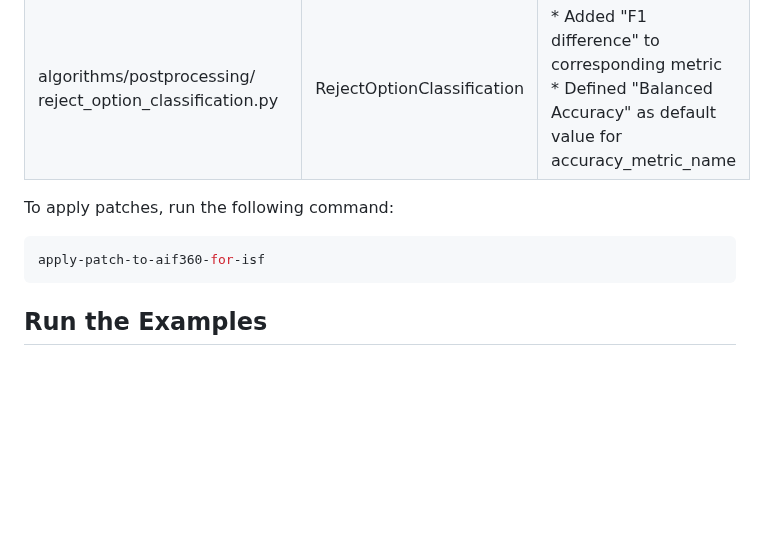
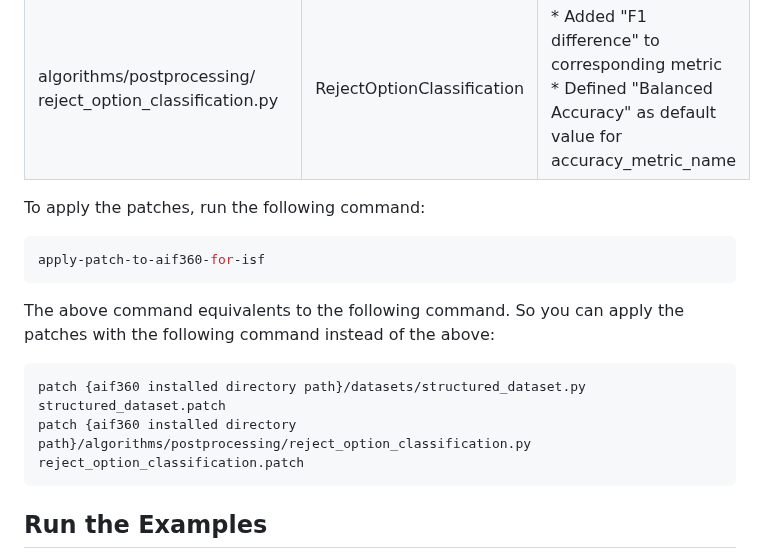
Before and after one commit to intersectional-fairness/isf, a Markdown page: README.md, the part around the change. Drawn GitHub-style; blank space fills up the shorter version.

Commit message:
doc: add the previous version of instruction to apply patches to aif360.
Signed-off-by: Koji Yamamoto <kouji@acm.org>

````diff
--- a/README.md
+++ b/README.md
@@ -30,10 +30,17 @@ The patch contents are as follows.
 | datasets/structured_dataset.py | validate_dataset | * Changed the generating condition of 'Value Error' condition to support multiple protection attributes |
 | algorithms/postprocessing/<br/>reject_option_classification.py | RejectOptionClassification | * Added "F1 difference" to corresponding metric<br/>* Defined "Balanced Accuracy" as default value for accuracy_metric_name |
 
-To apply patches, run the following command:
+To apply the patches, run the following command:
 
 ```bash
 apply-patch-to-aif360-for-isf
+```
+
+The above command equivalents to the following command. So you can apply the patches with the following command instead of the above:
+
+```bash
+patch {aif360 installed directory path}/datasets/structured_dataset.py structured_dataset.patch
+patch {aif360 installed directory path}/algorithms/postprocessing/reject_option_classification.py reject_option_classification.patch
 ```
 
 ## Run the Examples
````
